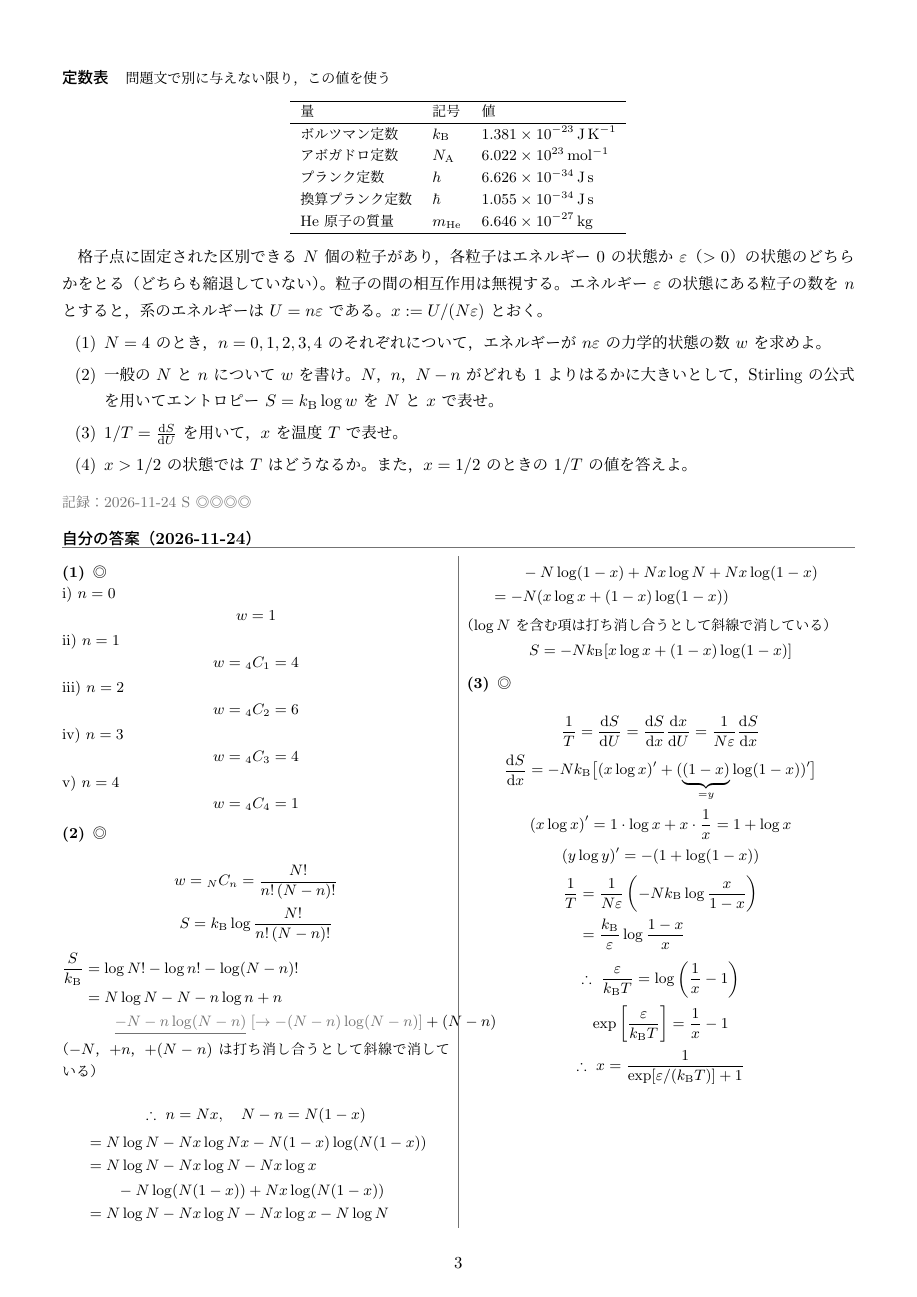
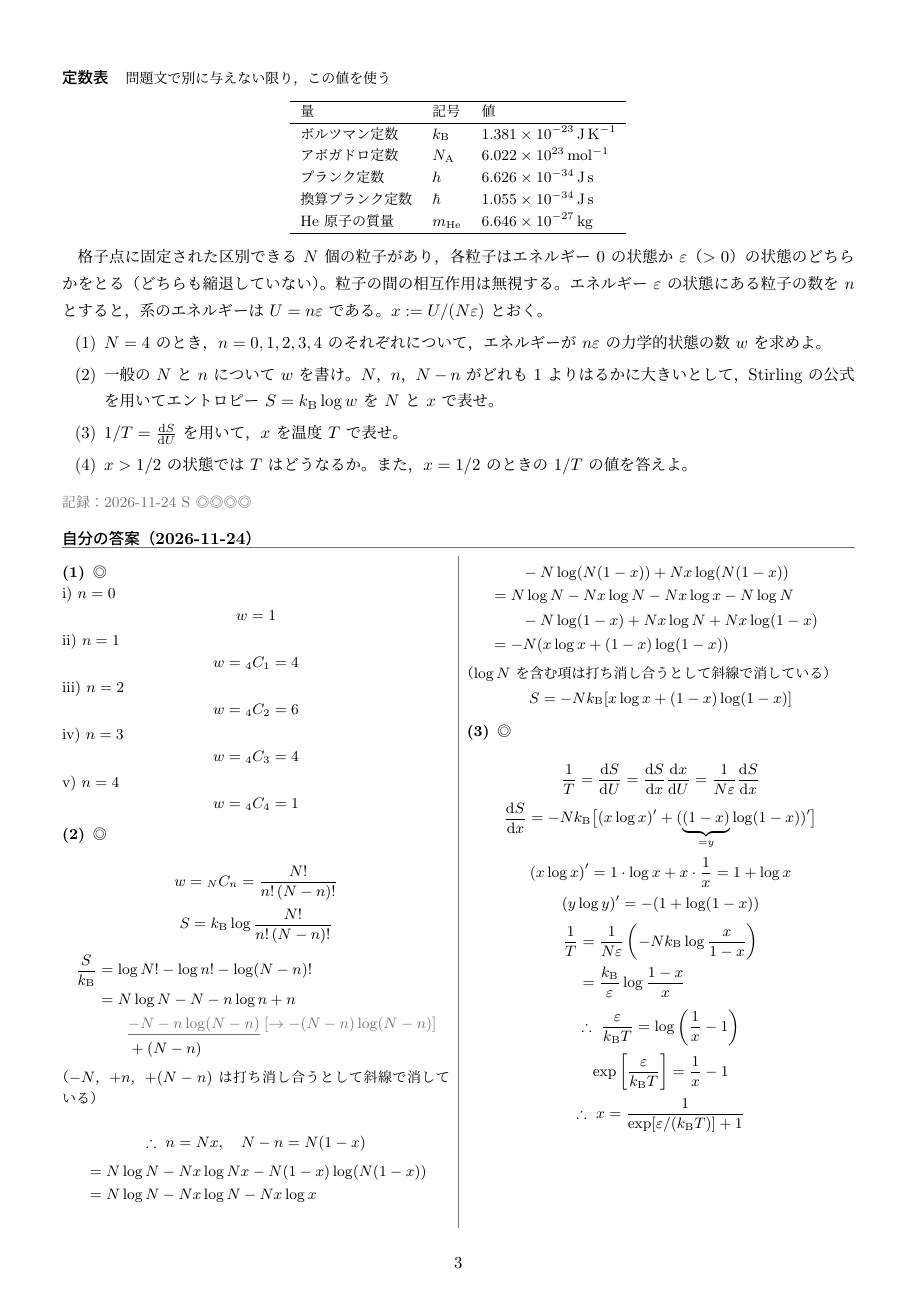
Before and after one commit to FDEB137/daigaku-butsuri-kiroku, a LaTeX document (note/統計力学1/統計力学1-2.tex): page 3 of 5. The pictures show the PDF file note/統計力学1/統計力学1-2.pdf that the author committed with the source.

Commit message:
kiroku 2026-11-25 23:58 note

```diff
--- a/note/統計力学1/統計力学1-2.tex
+++ b/note/統計力学1/統計力学1-2.tex
@@ -131,7 +131,8 @@ v) $n=4$
 \begin{align*}
 \frac{S}{\kB}&=\log N!-\log n!-\log(N-n)!\\
 &=N\log N-N-n\log n+n\\
-&\qquad\kakimachigai{-N-n\log(N-n)}{-(N-n)\log(N-n)}+(N-n)
+&\qquad\kakimachigai{-N-n\log(N-n)}{-(N-n)\log(N-n)}\\
+&\qquad+(N-n)
 \end{align*}
 （$-N$，$+n$，$+(N-n)$ は打ち消し合うとして斜線で消している）
 
```
Also changed, not shown: toubun/統計力学1/060_2026-11-24.tex (+2 -1 lines), note/統計力学1/統計力学1-2.pdf.
